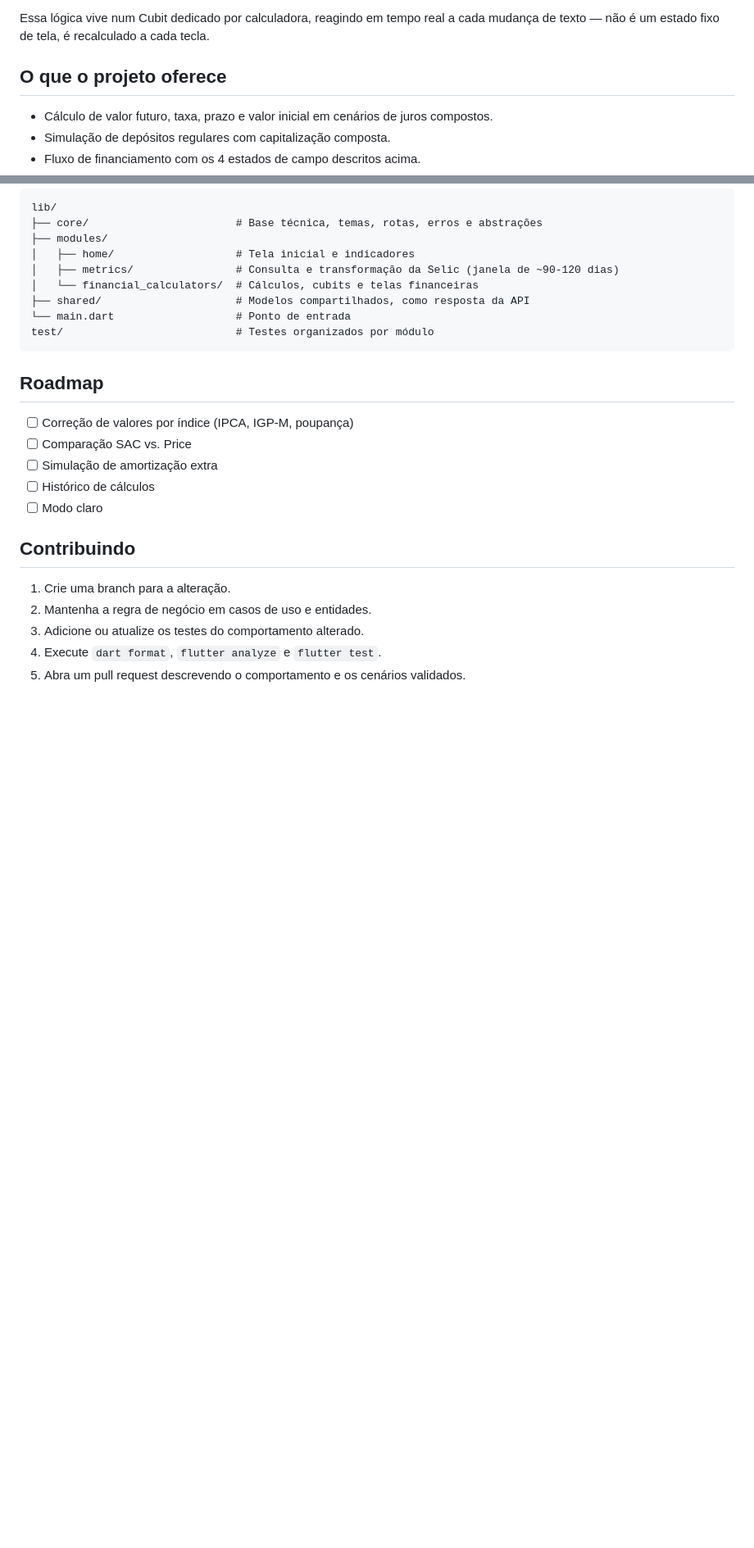
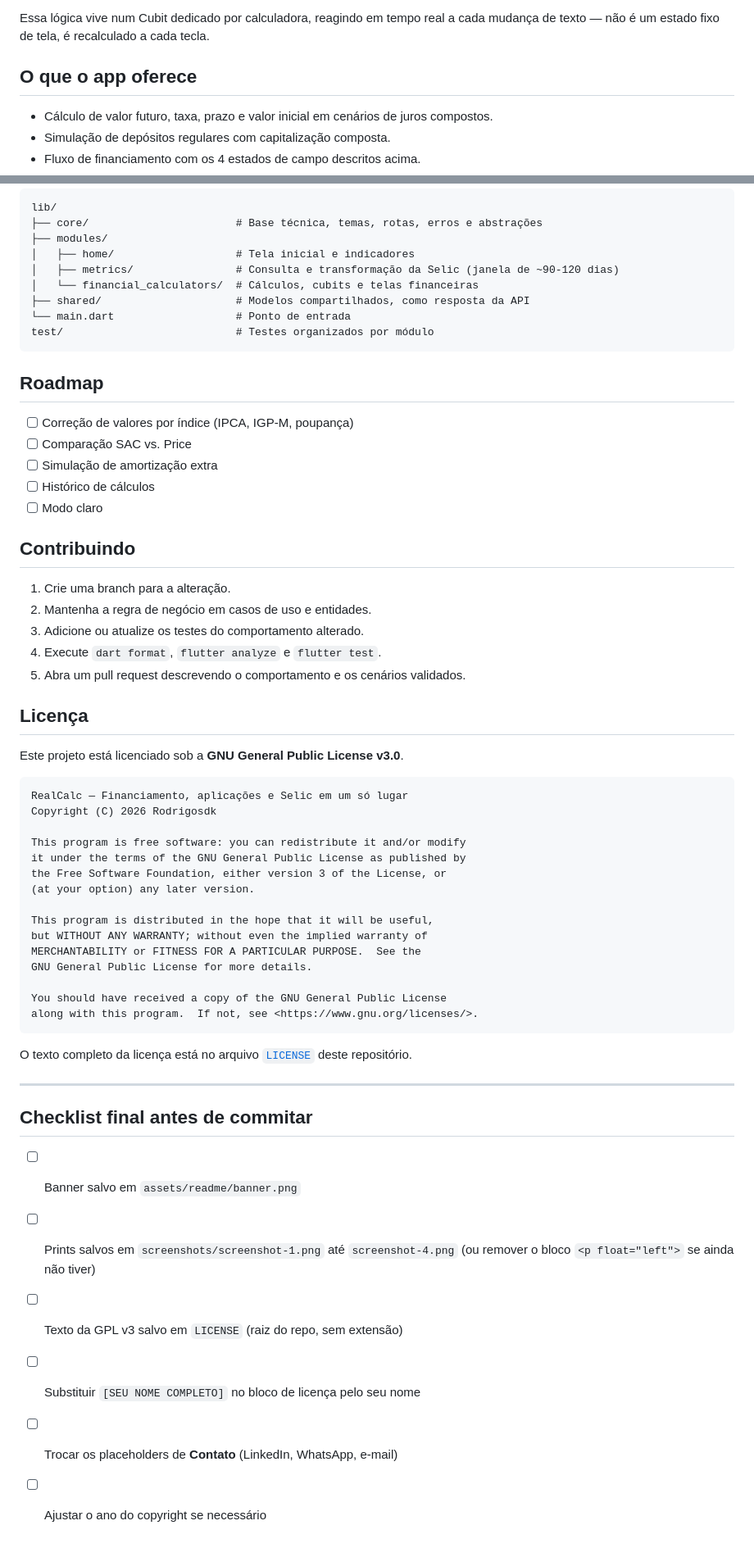
Before and after one commit to Rodrigosdk/RealCalc, a Markdown page: README.md, 2 parts joined by grey strips. Shown at 82% size. Drawn GitHub-style; blank space fills up the shorter version.

Commit message:
feat: Reformular o README com visual atualizado, recursos do aplicativo e informações de licenciamento.

````diff
--- a/README.md
+++ b/README.md
@@ -18,7 +28,7 @@ O RealCalc resolve isso com **estado visual por campo**, não só por tela:
 
 Essa lógica vive num Cubit dedicado por calculadora, reagindo em tempo real a cada mudança de texto — não é um estado fixo de tela, é recalculado a cada tecla.
 
-## O que o projeto oferece
+## O que o app oferece
 
 - Cálculo de valor futuro, taxa, prazo e valor inicial em cenários de juros compostos.
 - Simulação de depósitos regulares com capitalização composta.
@@ -104,3 +123,38 @@ test/                           # Testes organizados por módulo
 3. Adicione ou atualize os testes do comportamento alterado.
 4. Execute `dart format`, `flutter analyze` e `flutter test`.
 5. Abra um pull request descrevendo o comportamento e os cenários validados.
+
+## Licença
+
+Este projeto está licenciado sob a **GNU General Public License v3.0**.
+
+```
+RealCalc — Financiamento, aplicações e Selic em um só lugar
+Copyright (C) 2026 Rodrigosdk
+
+This program is free software: you can redistribute it and/or modify
+it under the terms of the GNU General Public License as published by
+the Free Software Foundation, either version 3 of the License, or
+(at your option) any later version.
+
+This program is distributed in the hope that it will be useful,
+but WITHOUT ANY WARRANTY; without even the implied warranty of
+MERCHANTABILITY or FITNESS FOR A PARTICULAR PURPOSE.  See the
+GNU General Public License for more details.
+
+You should have received a copy of the GNU General Public License
+along with this program.  If not, see <https://www.gnu.org/licenses/>.
+```
+
+O texto completo da licença está no arquivo [`LICENSE`](LICENSE) deste repositório.
+
+---
+
+## Checklist final antes de commitar
+
+- [ ] Banner salvo em `assets/readme/banner.png`
+- [ ] Prints salvos em `screenshots/screenshot-1.png` até `screenshot-4.png` (ou remover o bloco `<p float="left">` se ainda não tiver)
+- [ ] Texto da GPL v3 salvo em `LICENSE` (raiz do repo, sem extensão)
+- [ ] Substituir `[SEU NOME COMPLETO]` no bloco de licença pelo seu nome
+- [ ] Trocar os placeholders de **Contato** (LinkedIn, WhatsApp, e-mail)
+- [ ] Ajustar o ano do copyright se necessário
````
Also changed, not shown: other parts of README.md (+19 -0 lines).
